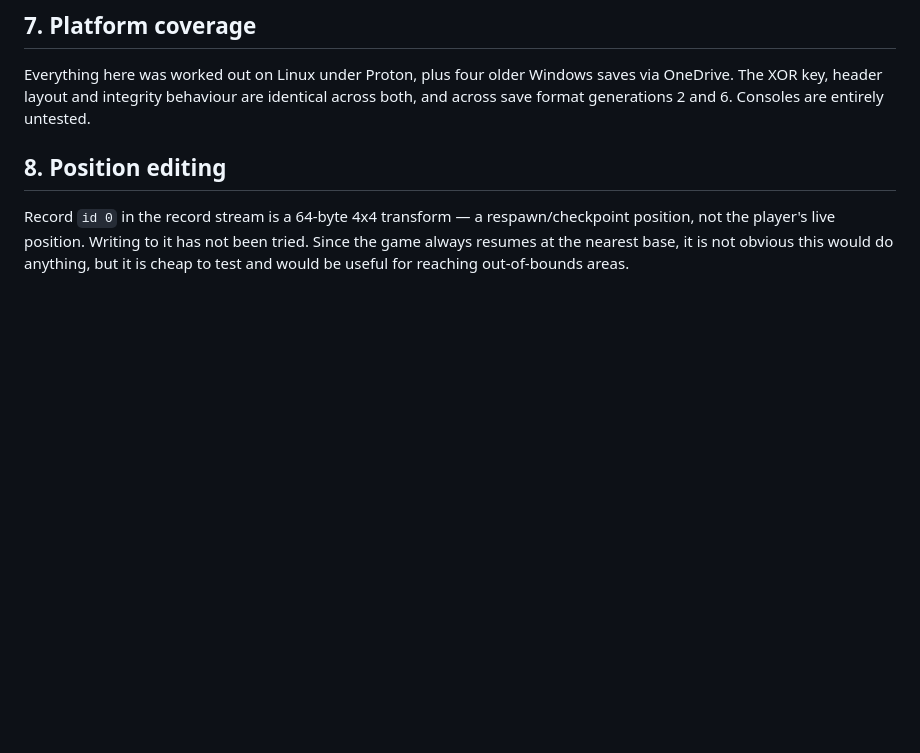
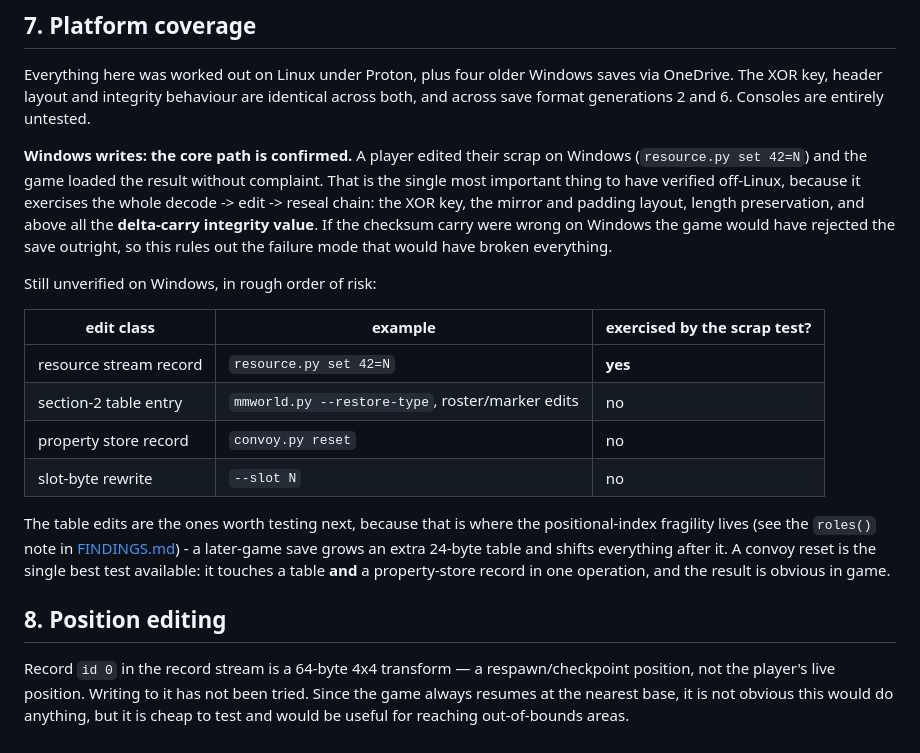
Before and after one commit to Rick-Thompson/MadMax_Savegame_Editor_Project, a Markdown page: docs/OPEN-QUESTIONS.md, the part around the change. Rendered like a GitHub page; blank space fills up the shorter version.

Commit message:
Record first confirmed Windows edit: scrap, loads clean
A player edited scrap on Windows (resource.py set 42=N) and the game accepted
the save. That validates the whole decode -> edit -> reseal chain off Linux -
XOR key, mirror and padding layout, length preservation, and the delta-carry
integrity value. A wrong checksum carry would have been rejected outright, so
this rules out the failure mode that would have broken everything.

Scoped honestly: it exercises a resource-stream record only. Section-2 table
edits, property-store edits and the slot-byte rewrite remain unverified on
Windows. Table edits carry the most risk because that is where the positional
index fragility lives. A convoy reset is the best single follow-up test since it
touches a table and a property-store record at once.

Co-Authored-By: Claude Opus 5 <noreply@anthropic.com>
Claude-Session: https://claude.ai/code/session_015sDN8xb6SaxjUL21WQ4Nn3

```diff
--- a/docs/OPEN-QUESTIONS.md
+++ b/docs/OPEN-QUESTIONS.md
@@ -94,6 +94,31 @@ saves via OneDrive. The XOR key, header layout and integrity behaviour are
 identical across both, and across save format generations 2 and 6. Consoles are
 entirely untested.
 
+**Windows writes: the core path is confirmed.** A player edited their scrap on
+Windows (`resource.py set 42=N`) and the game loaded the result without
+complaint. That is the single most important thing to have verified off-Linux,
+because it exercises the whole decode -> edit -> reseal chain: the XOR key, the
+mirror and padding layout, length preservation, and above all the **delta-carry
+integrity value**. If the checksum carry were wrong on Windows the game would
+have rejected the save outright, so this rules out the failure mode that would
+have broken everything.
+
+Still unverified on Windows, in rough order of risk:
+
+| edit class | example | exercised by the scrap test? |
+|---|---|---|
+| resource stream record | `resource.py set 42=N` | **yes** |
+| section-2 table entry | `mmworld.py --restore-type`, roster/marker edits | no |
+| property store record | `convoy.py reset` | no |
+| slot-byte rewrite | `--slot N` | no |
+
+The table edits are the ones worth testing next, because that is where the
+positional-index fragility lives (see the `roles()` note in
+[FINDINGS.md](FINDINGS.md)) - a later-game save grows an extra 24-byte table and
+shifts everything after it. A convoy reset is the single best test available: it
+touches a table **and** a property-store record in one operation, and the result
+is obvious in game.
+
 ## 8. Position editing
 
 Record `id 0` in the record stream is a 64-byte 4x4 transform — a
```
Also changed, not shown: README.md (+6 -1 lines).
